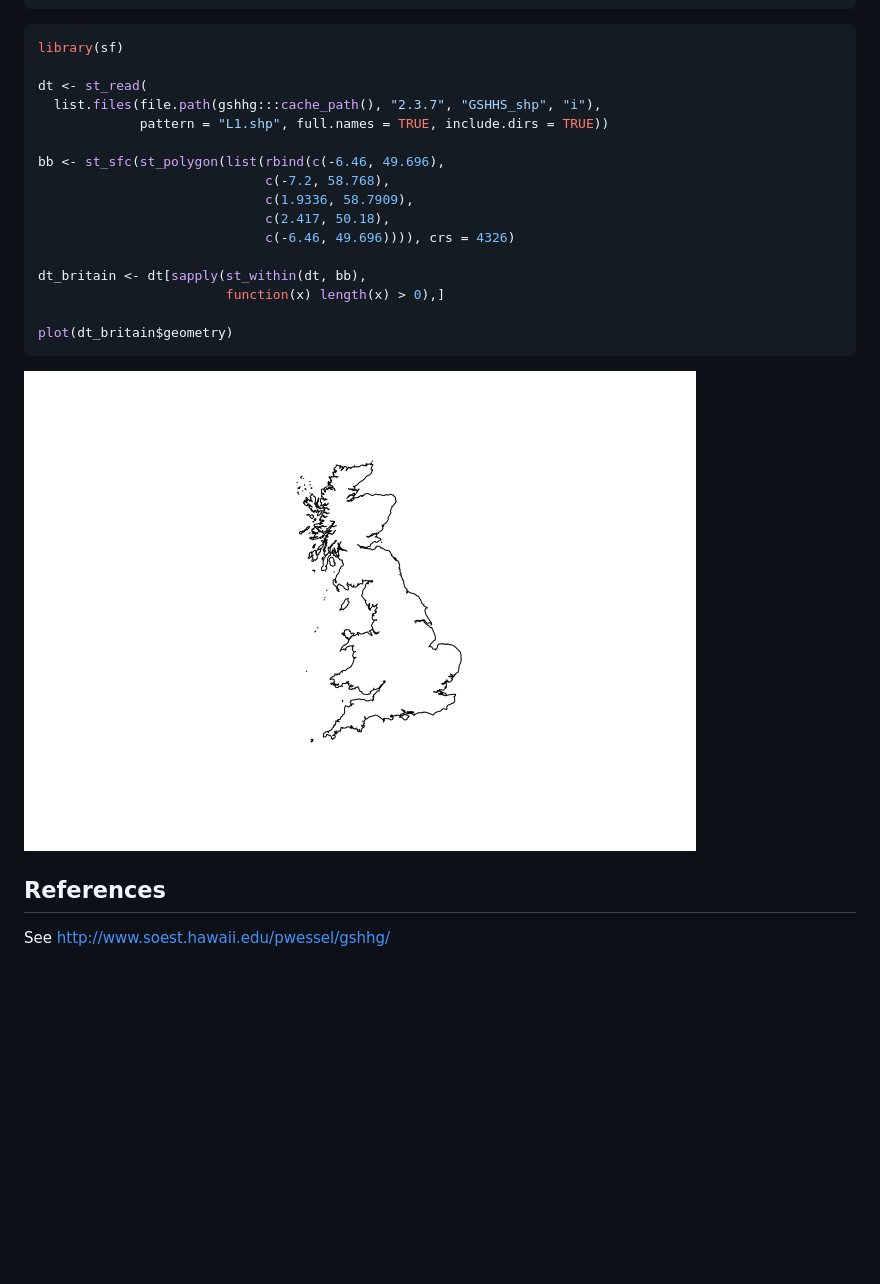
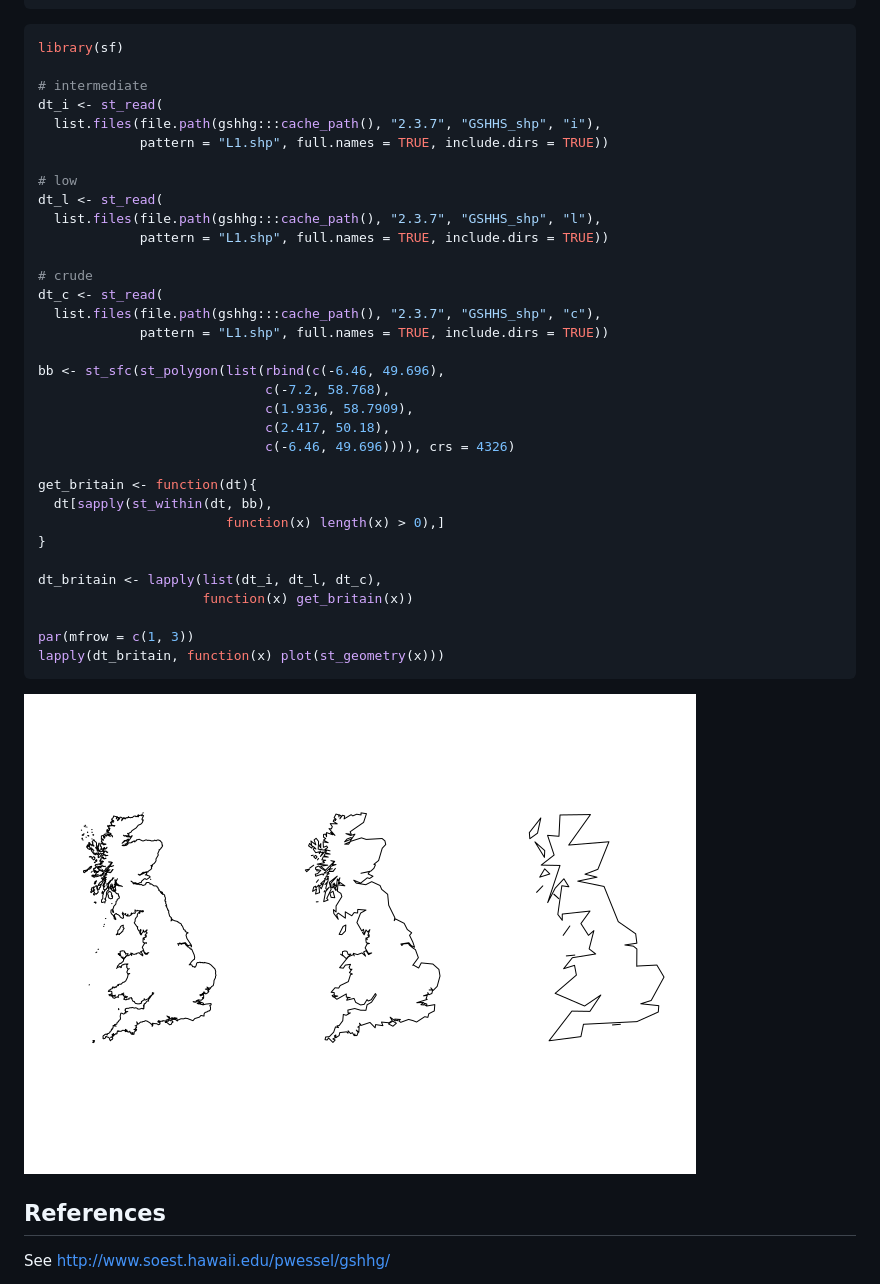
Before and after one commit to jsta/gshhg, a Markdown page: README.md, the part around the change. Rendered like a GitHub page; pictures changed too: README-unnamed-chunk-4-1.png; blank space fills up the shorter version.

Commit message:
show resolution differences

````diff
--- a/README.md
+++ b/README.md
@@ -30,8 +30,19 @@ gshhg_get(version = "2.3.7")
 ``` r
 library(sf)
 
-dt <- st_read(
+# intermediate
+dt_i <- st_read(
   list.files(file.path(gshhg:::cache_path(), "2.3.7", "GSHHS_shp", "i"),
+             pattern = "L1.shp", full.names = TRUE, include.dirs = TRUE))
+
+# low
+dt_l <- st_read(
+  list.files(file.path(gshhg:::cache_path(), "2.3.7", "GSHHS_shp", "l"),
+             pattern = "L1.shp", full.names = TRUE, include.dirs = TRUE))
+
+# crude
+dt_c <- st_read(
+  list.files(file.path(gshhg:::cache_path(), "2.3.7", "GSHHS_shp", "c"),
              pattern = "L1.shp", full.names = TRUE, include.dirs = TRUE))
 
 bb <- st_sfc(st_polygon(list(rbind(c(-6.46, 49.696),
@@ -40,10 +51,16 @@ bb <- st_sfc(st_polygon(list(rbind(c(-6.46, 49.696),
                              c(2.417, 50.18),
                              c(-6.46, 49.696)))), crs = 4326)
 
-dt_britain <- dt[sapply(st_within(dt, bb),
+get_britain <- function(dt){
+  dt[sapply(st_within(dt, bb),
                         function(x) length(x) > 0),]
+}
 
-plot(dt_britain$geometry)
+dt_britain <- lapply(list(dt_i, dt_l, dt_c),
+                     function(x) get_britain(x))
+
+par(mfrow = c(1, 3))
+lapply(dt_britain, function(x) plot(st_geometry(x)))
 ```
 
 ![](README-unnamed-chunk-4-1.png)
````
Also changed, not shown: 1 other file.
